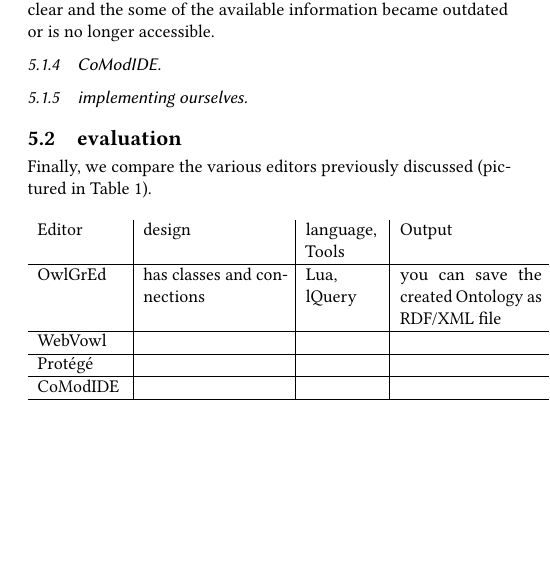
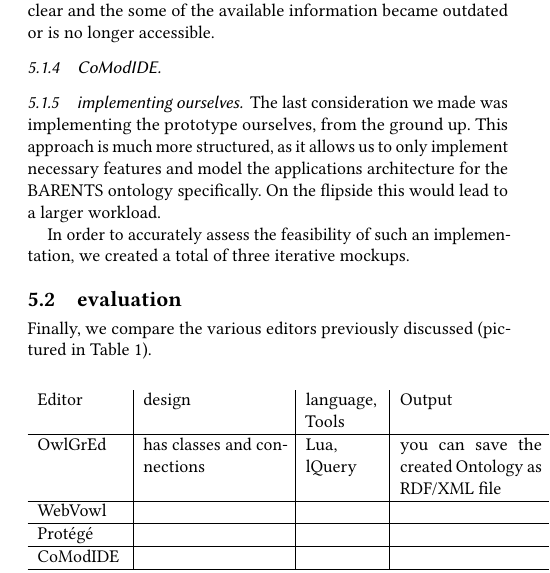
Before and after one commit to AhmedRezk-00/Barents, a LaTeX paper (paper/BARENTS_BFP.tex): part of one column of page 2 of 3, cut so that both start at the same text, the shorter picture padded with empty space. Compiled offline with pdfLaTeX.

Commit message:
paper: own implementation

```diff
--- a/paper/BARENTS_BFP.tex
+++ b/paper/BARENTS_BFP.tex
@@ -95,6 +93,12 @@
             Moreover, the process of developing Protégé plugin is not clear and the some of the available information became outdated or is no longer accessible.
         \subsubsection{CoModIDE}
         \subsubsection{implementing ourselves}
+            The last consideration we made was implementing the prototype ourselves, from the ground up.
+            This approach is much more structured, as it allows us to only implement necessary features and model the applications architecture for the BARENTS ontology specifically.
+            On the flipside this would lead to a larger workload.
+
+            In order to accurately assess the feasibility of such an implementation, we created a total of three iterative mockups.
+
     \subsection{evaluation}
         Finally, we compare the various editors previously discussed (pictured in \autoref{Editor-table}).
 
```
Also changed, not shown: paper/BARENTS_BFP.tex (2 more changed lines). Lines whose indentation alone changed are shown as unchanged.
